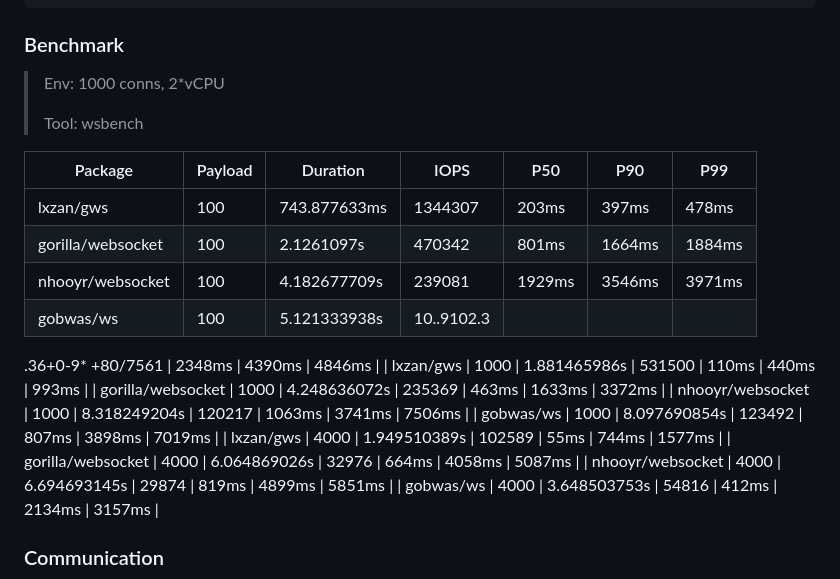
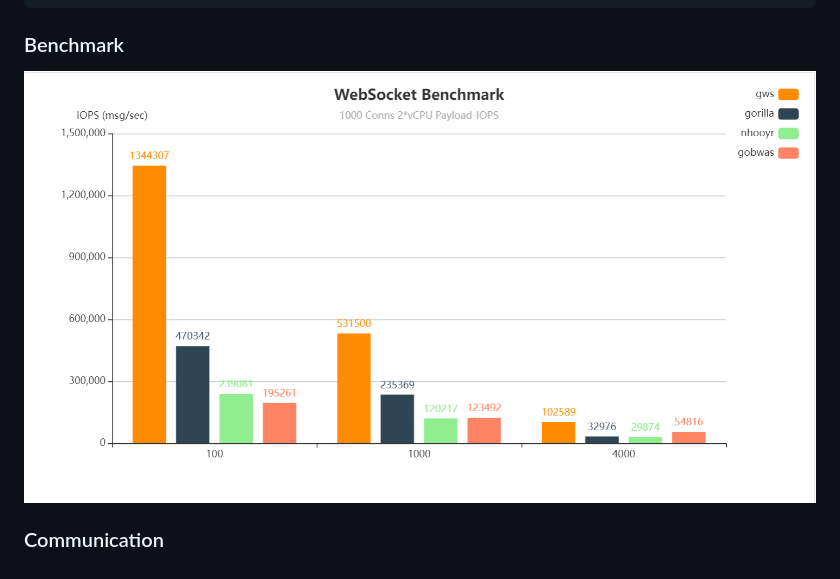
Before and after one commit to lxzan/gws, a Markdown page: README.md, the part around the change. GitHub-like rendering; pictures changed too: assets/performance.png.

Commit message:
update benchmark

````diff
--- a/README.md
+++ b/README.md
@@ -237,29 +237,7 @@ docker run -it --rm \
 ```
 
 ### Benchmark
-
-> Env: 1000 conns, 2*vCPU
->
-> Tool: wsbench
-
-| Package           | Payload | Duration     | IOPS    | P50    | P90    | P99    |
-| ----------------- | ------- | ------------ | ------- | ------ | ------ | ------ |
-| lxzan/gws         | 100     | 743.877633ms | 1344307 | 203ms  | 397ms  | 478ms  |
-| gorilla/websocket | 100     | 2.1261097s   | 470342  | 801ms  | 1664ms | 1884ms |
-| nhooyr/websocket  | 100     | 4.182677709s | 239081  | 1929ms | 3546ms | 3971ms |
-| gobwas/ws         | 100     | 5.121333938s | 10..9102.3
-.36+0-9*
-+80/7561  | 2348ms | 4390ms | 4846ms |
-| lxzan/gws         | 1000    | 1.881465986s | 531500  | 110ms  | 440ms  | 993ms  |
-| gorilla/websocket | 1000    | 4.248636072s | 235369  | 463ms  | 1633ms | 3372ms |
-| nhooyr/websocket  | 1000    | 8.318249204s | 120217  | 1063ms | 3741ms | 7506ms |
-| gobwas/ws         | 1000    | 8.097690854s | 123492  | 807ms  | 3898ms | 7019ms |
-| lxzan/gws         | 4000    | 1.949510389s | 102589  | 55ms   | 744ms  | 1577ms |
-| gorilla/websocket | 4000    | 6.064869026s | 32976   | 664ms  | 4058ms | 5087ms |
-| nhooyr/websocket  | 4000    | 6.694693145s | 29874   | 819ms  | 4899ms | 5851ms |
-| gobwas/ws         | 4000    | 3.648503753s | 54816   | 412ms  | 2134ms | 3157ms |
-
-
+![performance](assets/performance.png)
 
 ### Communication
 
````
